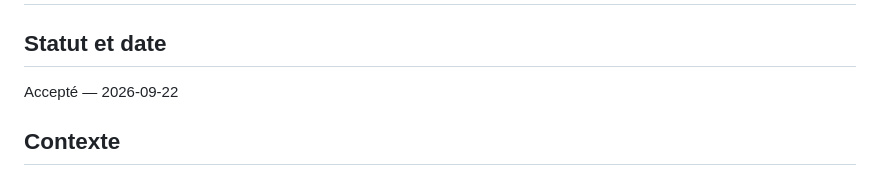
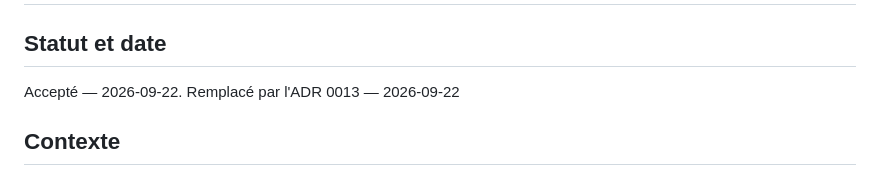
Before and after one commit to ladretti/BattleShip, a Markdown page: docs/adr/0012-rendu-3d.md, the part around the change. Drawn GitHub-style.

```diff
--- a/docs/adr/0012-rendu-3d.md
+++ b/docs/adr/0012-rendu-3d.md
@@ -1,7 +1,7 @@
 # ADR 0012 : Un arrière-plan 3D décoratif, pas un jeu en 3D
 
 ## Statut et date
-Accepté — 2026-09-22
+Accepté — 2026-09-22. Remplacé par l'ADR 0013 — 2026-09-22
 
 ## Contexte
 
```
Also changed, not shown: docs/adr/0013-jeu-3d.md (added, +80 -0 lines).
